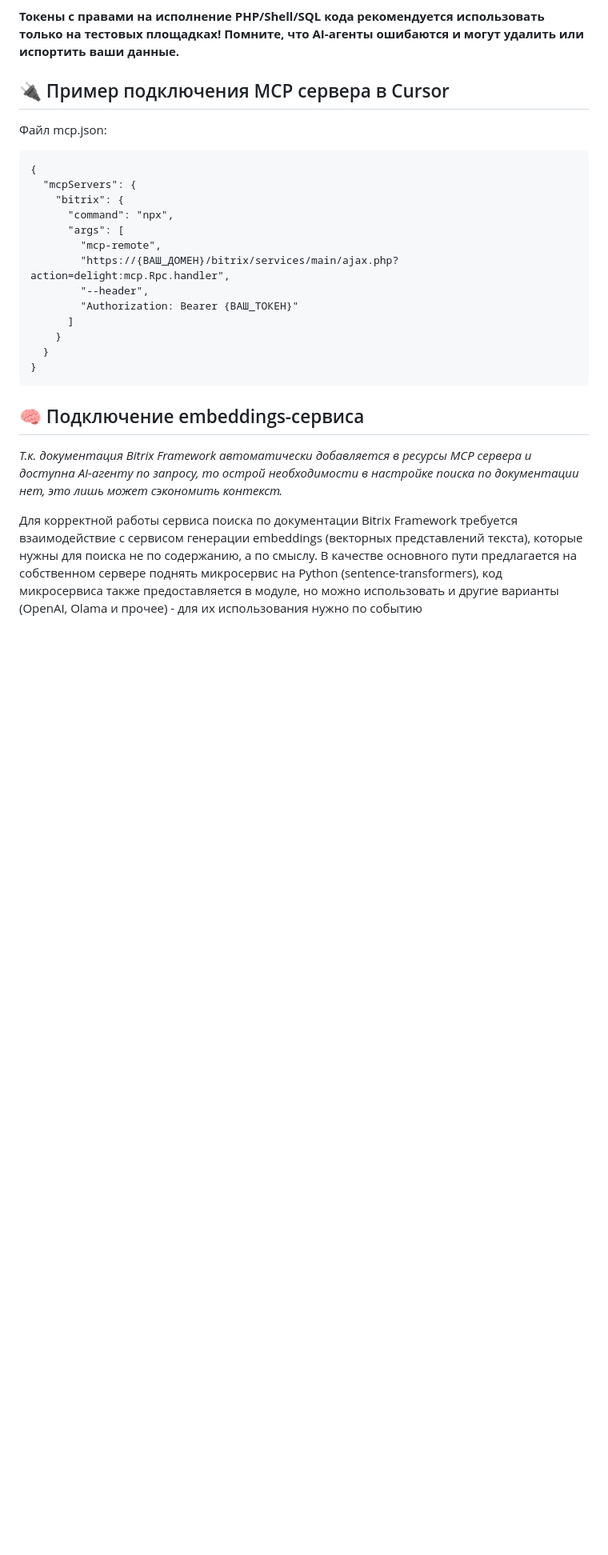
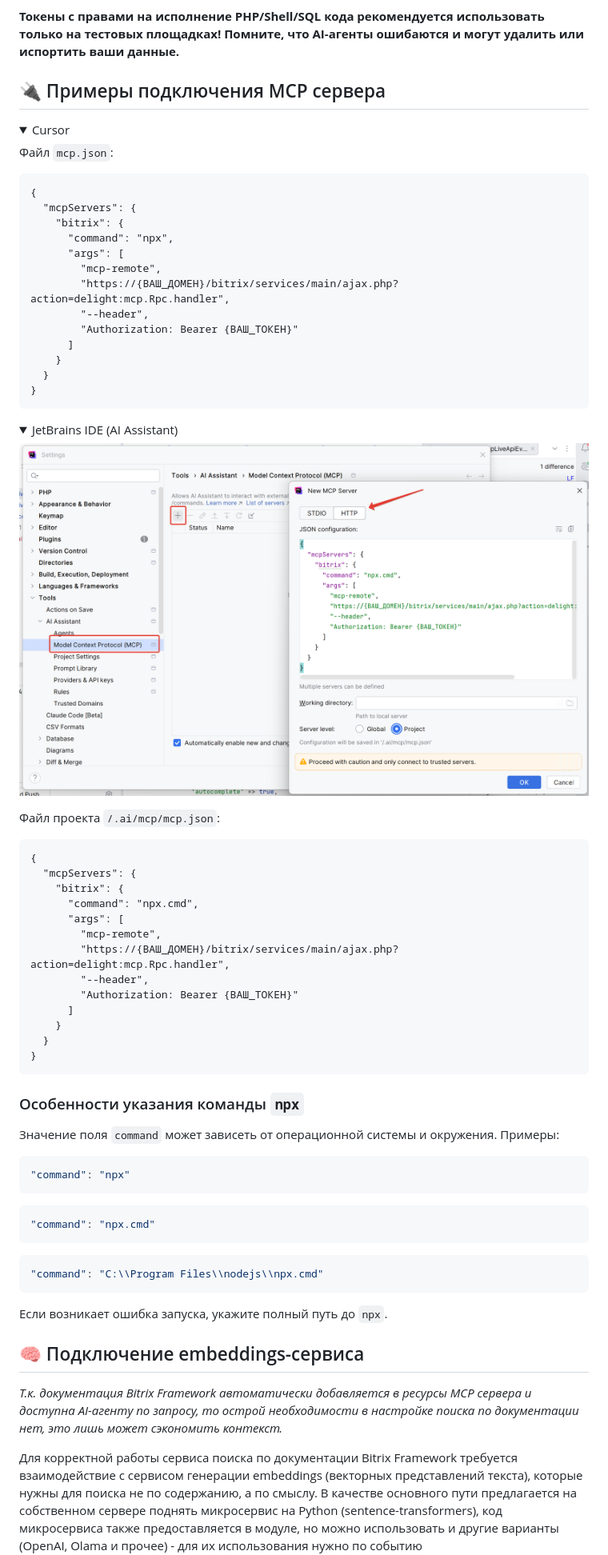
Before and after one commit to DeLighter1990/delight.mcp, a Markdown page: README.md, the part around the change. Shown: that part at 80% size. GitHub-like rendering; pictures changed too: delight.mcp/assets/img/php-storm.png (added); folded sections open; blank space fills up the shorter version.

````diff
--- a/README.md
+++ b/README.md
@@ -75,8 +75,11 @@
 
 **Токены с правами на исполнение PHP/Shell/SQL кода рекомендуется использовать только на тестовых площадках! Помните, что AI-агенты ошибаются и могут удалить или испортить ваши данные.**
 
-## 🔌 Пример подключения MCP сервера в Cursor
-Файл mcp.json:
+## 🔌 Примеры подключения MCP сервера
+<details>
+<summary>Cursor</summary>
+
+Файл `mcp.json`:
 ```
 {
   "mcpServers": {
@@ -92,6 +95,45 @@
   }
 }
 ```
+</details>
+
+<details>
+<summary>JetBrains IDE (AI Assistant)</summary>
+
+![PhpStorm](delight.mcp/assets/img/php-storm.png)
+
+Файл проекта `/.ai/mcp/mcp.json`:
+```
+{
+  "mcpServers": {
+    "bitrix": {
+      "command": "npx.cmd",
+      "args": [
+        "mcp-remote",
+        "https://{ВАШ_ДОМЕН}/bitrix/services/main/ajax.php?action=delight:mcp.Rpc.handler",
+        "--header",
+        "Authorization: Bearer {ВАШ_ТОКЕН}"
+      ]
+    }
+  }
+}
+```
+</details>
+
+### Особенности указания команды `npx`
+
+Значение поля `command` может зависеть от операционной системы и окружения. Примеры:
+
+```json
+"command": "npx"
+```
+```json
+"command": "npx.cmd"
+```
+```json
+"command": "C:\\Program Files\\nodejs\\npx.cmd"
+```
+Если возникает ошибка запуска, укажите полный путь до `npx`.
 
 ## 🧠 Подключение embeddings-сервиса
 
````
Also changed, not shown: 4 other files.
